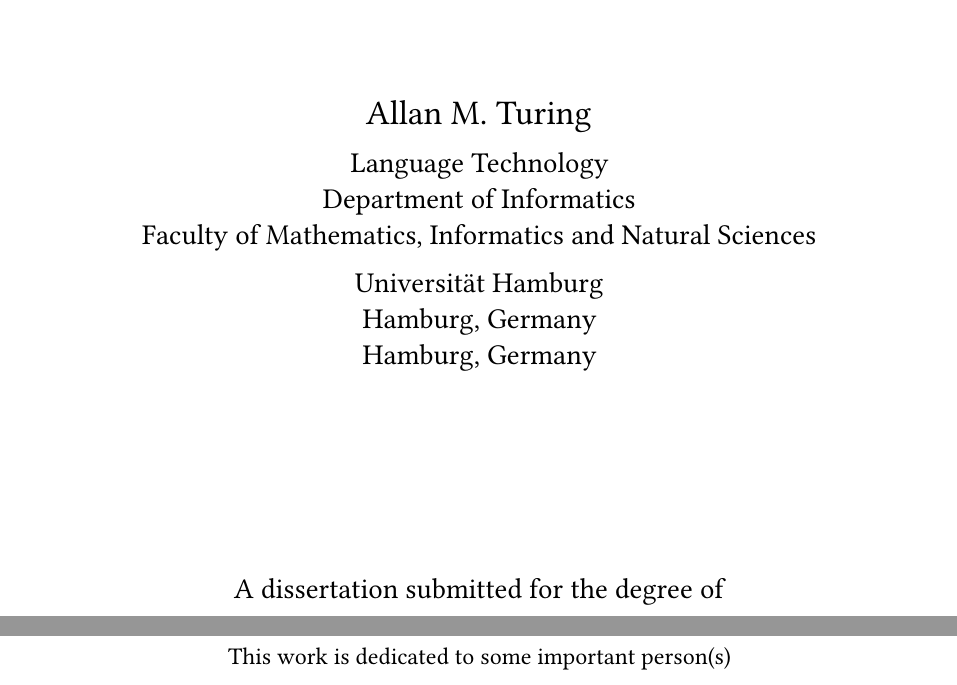
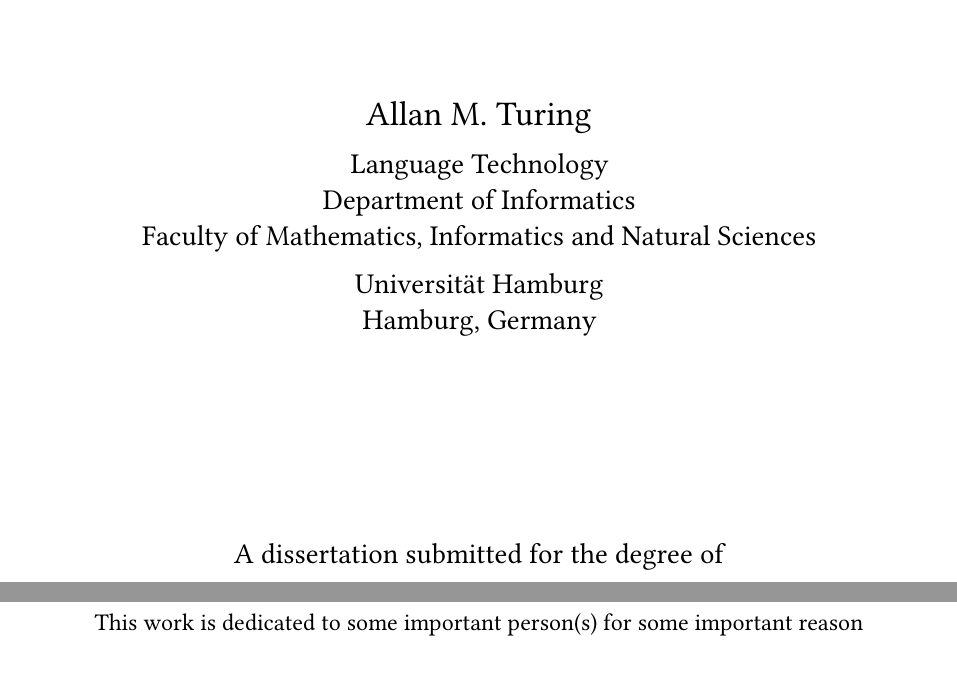
Before and after one commit to uhh-lt/thesis-template-uhh-lt-latex, a LaTeX thesis (main.tex, which reads conf/thesisconf.tex): two parts of pages 1 and 4 of 26, joined at a grey line, cut so that both start at the same text. Compiled offline with pdfLaTeX.

Commit message:
remove address from university var

```diff
--- a/conf/thesisconf.tex
+++ b/conf/thesisconf.tex
@@ -52,7 +52,7 @@
     & \multicolumn{2}{@{}r@{~}}{Chair:} & Prof.\ Dr.\ Albert Einstein, Universität Hamburg %
 \end{tabular}%
 }%
-\university{Universit\"a{}t Hamburg\\Hamburg, Germany}%
+\university{Universit\"a{}t Hamburg}%
 \address{Hamburg, Germany}%
 \faculty{Faculty of Mathematics, Informatics and Natural Sciences}
 \department{Department of Informatics}
--- a/main.tex
+++ b/main.tex
@@ -59,7 +59,7 @@
 
 %%%%% DEDICATION -- If you'd like, un-comment the following.
 \begin{dedication}
-  This work is dedicated to some important person(s)
+  This work is dedicated to some important person(s) for some important reason
 \end{dedication}
 
 %%%%% ACKNOWLEDGEMENTS -- If you'd like, un-comment the following.
```
Also changed, not shown: main.pdf.
